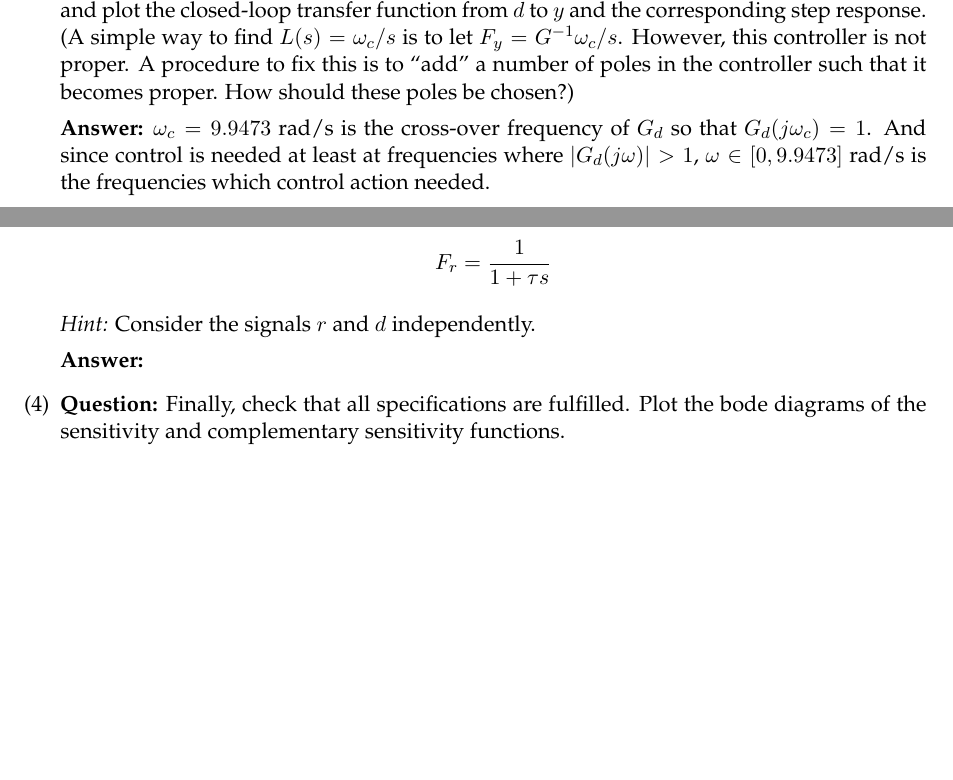
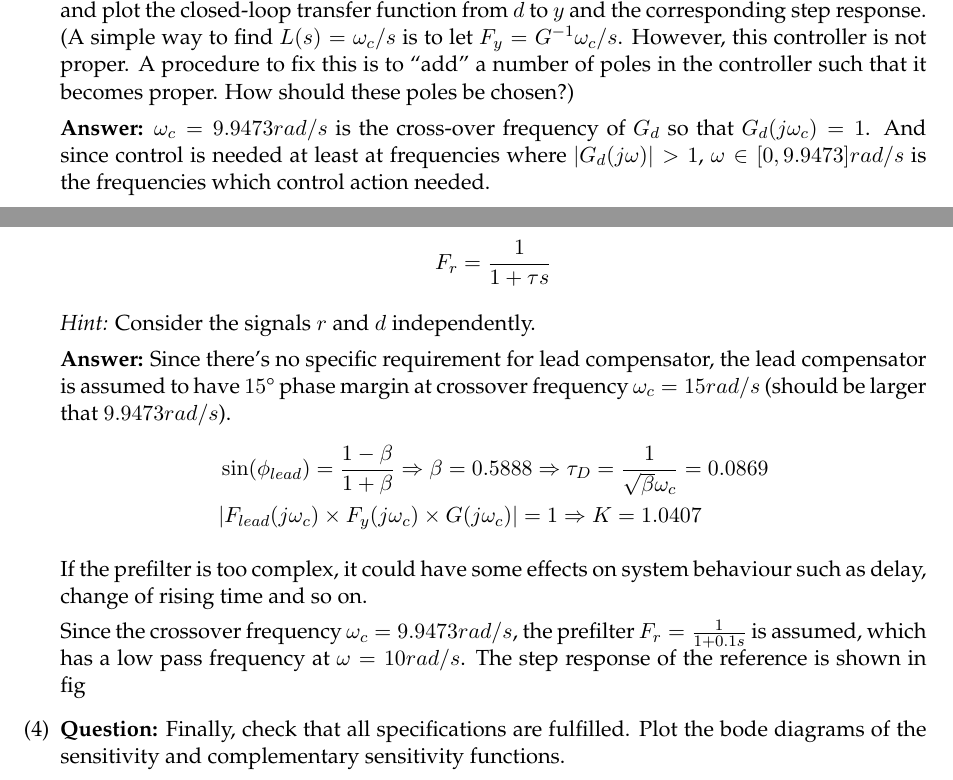
Before and after one commit to JasperRice/EL2520, a LaTeX problem sheet (Computer Exercises/Ex1/Report/report.tex): two parts of pages 1 and 3 of 5 before the commit and two parts of pages 1 and 3 of 6 after it, joined at a grey line, cut so that both start at the same text, the shorter picture padded with empty space. Compiled offline with pdfLaTeX.

Commit message:
Finished Ex1

```diff
--- a/Computer Exercises/Ex1/Report/report.tex
+++ b/Computer Exercises/Ex1/Report/report.tex
@@ -66,7 +66,7 @@
 \begin{enumerate}[(1)]
 	% 4.2.1
 	\item \textbf{Question:} For which frequencies is control action needed? Control is needed at least at frequencies where $\vert G_{d}(j\omega) \vert > 1$ in order for disturbances to be attenuated. Therefore the cross-over frequency must be large enough. First, try to design $F_{y}$ such that $L(s) \approx \omega_{c} / s$ and plot the closed-loop transfer function from $d$ to $y$ and the corresponding step response. (A simple way to find $L(s) = \omega_{c} / s$ is to let $F_{y} = G^{-1} \omega_{c} / s$. However, this controller is not proper. A procedure to fix this is to ``add'' a number of poles in the controller such that it becomes proper. How should these poles be chosen?)
-	\par \textbf{Answer:} $\omega_{c} = 9.9473$ rad/s is the cross-over frequency of $G_{d}$ so that $G_{d}(j\omega_{c}) = 1$. And since control is needed at least at frequencies where $\vert G_{d}(j\omega) \vert > 1$, $\omega \in [0, 9.9473]$ rad/s is the frequencies which control action needed.
+	\par \textbf{Answer:} $\omega_{c} = 9.9473 rad/s$ is the cross-over frequency of $G_{d}$ so that $G_{d}(j\omega_{c}) = 1$. And since control is needed at least at frequencies where $\vert G_{d}(j\omega) \vert > 1$, $\omega \in [0, 9.9473] rad/s$ is the frequencies which control action needed.
 	\par To design $F_{y}$ such that $L_{s} \approx \omega_{c} / s$, a naive approach can be first considered:
 	\begin{align*}
 		F_{y}^{*}(s) &= G^{-1}(s) \omega_{c} / s \\
@@ -107,11 +107,16 @@
 		F_{r} = \frac{1}{1+\tau s}
 	\end{align*}
 	\par \textit{Hint:} Consider the signals $r$ and $d$ independently.
-	\par \textbf{Answer:}
+	\par \textbf{Answer:} Since there's no specific requirement for lead compensator, the lead compensator is assumed to have $15\degree$ phase margin at crossover frequency $\omega_{c} = 15 rad/s$ (should be larger that $9.9473 rad/s$).
+	\begin{align*}
+		& \sin(\phi_{lead}) = \frac{1 - \beta}{1 + \beta} \Rightarrow \beta = 0.5888 \Rightarrow \tau_{D} = \frac{1}{\sqrt{\beta}\omega_{c}} = 0.0869 \\
+		& |F_{lead}(j\omega_{c})\times F_{y}(j\omega_{c})\times G(j\omega_{c})| = 1 \Rightarrow K = 1.0407
+	\end{align*}
+	\par If the prefilter is too complex, it could have some effects on system behaviour such as delay, change of rising time and so on.
+	\par Since the crossover frequency $\omega_{c} = 9.9473 rad/s$, the prefilter $F_{r}=\frac{1}{1+0.1s}$ is assumed, which has a low pass frequency at $\omega = 10 rad/s$. The step response of the reference is shown in fig~
 
 	% 4.2.4
 	\item \textbf{Question:} Finally, check that all specifications are fulfilled. Plot the bode diagrams of the sensitivity and complementary sensitivity functions.
-
 	\par \textbf{Answer:}
 \end{enumerate}
 
```
Also changed, not shown: Computer Exercises/Ex1/Report/Complete.pdf (added), Computer Exercises/Ex1/Report/report.pdf, Computer Exercises/Li_Jiang_Ex1.pdf (added), 2 other files.
